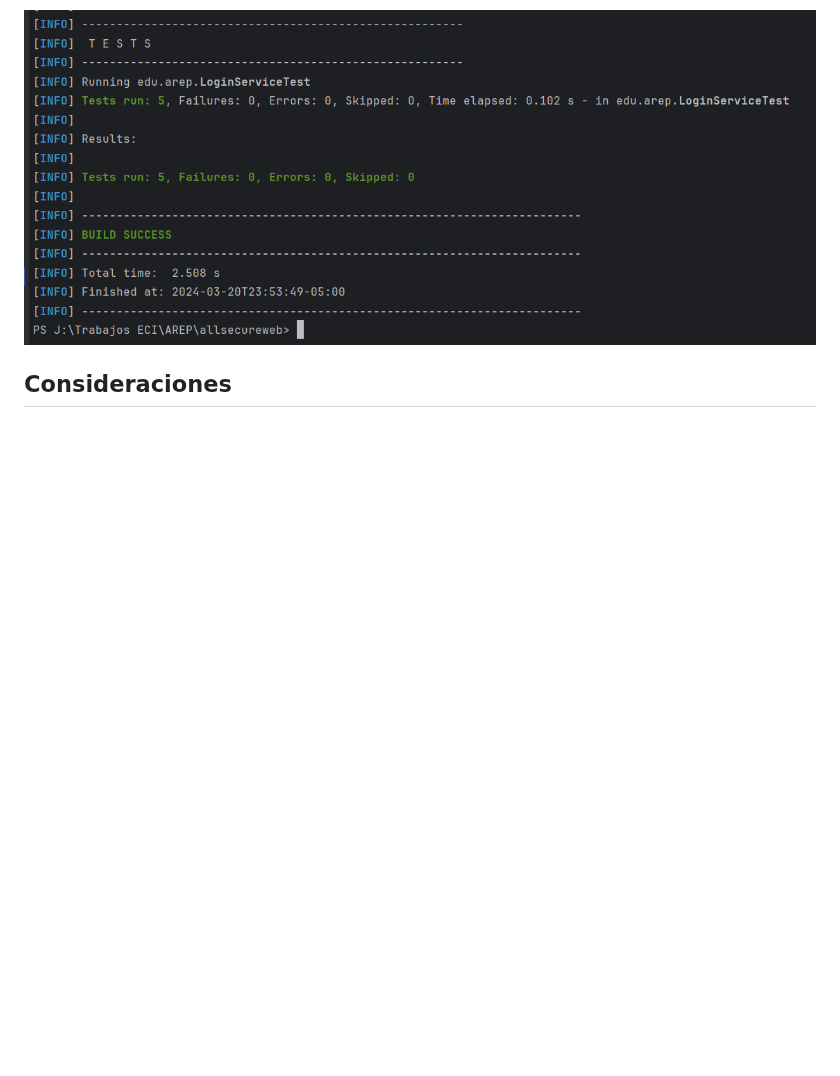
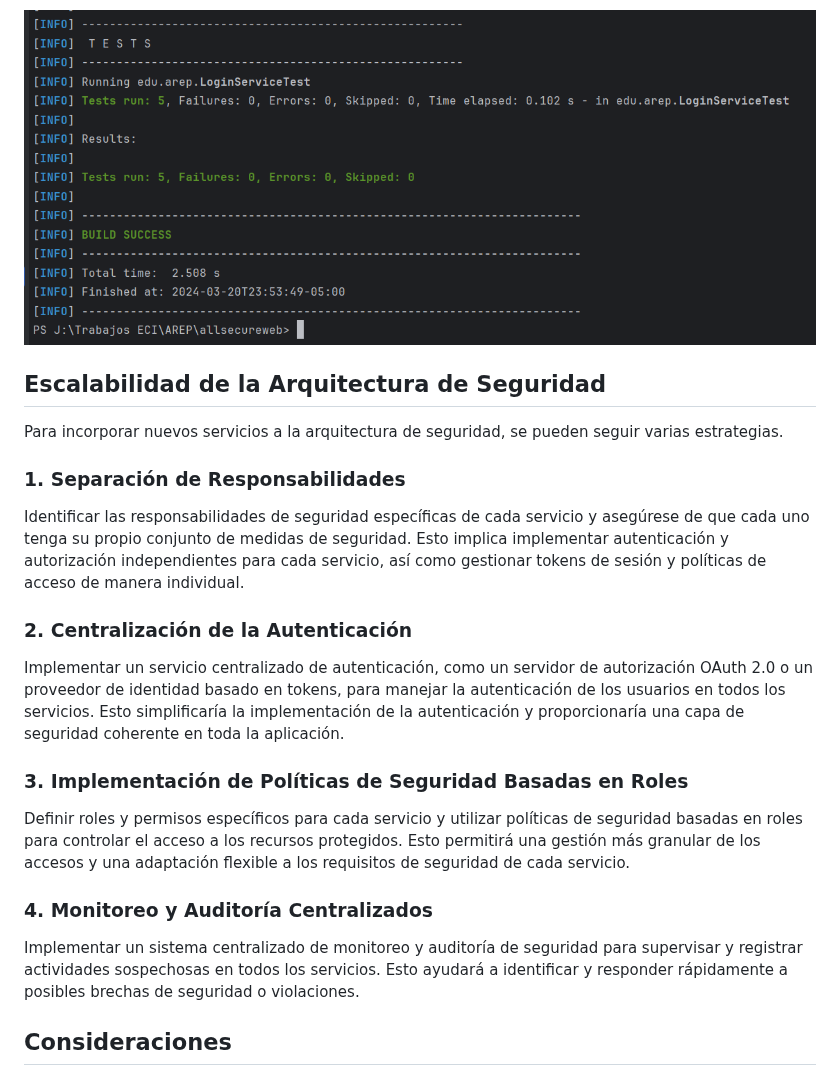
Before and after one commit to JaiderArleyGonzalez/Taller7AllSecure, a Markdown page: README.md, the part around the change. Drawn GitHub-style; blank space fills up the shorter version.

Commit message:
Documentación

```diff
--- a/README.md
+++ b/README.md
@@ -134,6 +134,27 @@ Se obtendrá lo siguiente:
 
 ![](/media/test.png)
 
+## Escalabilidad de la Arquitectura de Seguridad
+
+Para incorporar nuevos servicios a la arquitectura de seguridad, se pueden seguir varias estrategias.
+
+### 1. Separación de Responsabilidades
+
+Identificar las responsabilidades de seguridad específicas de cada servicio y asegúrese de que cada uno tenga su propio conjunto de medidas de seguridad. Esto implica implementar autenticación y autorización independientes para cada servicio, así como gestionar tokens de sesión y políticas de acceso de manera individual.
+
+### 2. Centralización de la Autenticación
+
+Implementar un servicio centralizado de autenticación, como un servidor de autorización OAuth 2.0 o un proveedor de identidad basado en tokens, para manejar la autenticación de los usuarios en todos los servicios. Esto simplificaría la implementación de la autenticación y proporcionaría una capa de seguridad coherente en toda la aplicación.
+
+### 3. Implementación de Políticas de Seguridad Basadas en Roles
+
+Definir roles y permisos específicos para cada servicio y utilizar políticas de seguridad basadas en roles para controlar el acceso a los recursos protegidos. Esto permitirá una gestión más granular de los accesos y una adaptación flexible a los requisitos de seguridad de cada servicio.
+
+### 4. Monitoreo y Auditoría Centralizados
+
+Implementar un sistema centralizado de monitoreo y auditoría de seguridad para supervisar y registrar actividades sospechosas en todos los servicios. Esto ayudará a identificar y responder rápidamente a posibles brechas de seguridad o violaciones.
+
+
 ## Consideraciones
 * La funcionalidad de la aplicación depende de que las instancias de AWS se encuentren corriendo, se usan las DNS de IPv4 públicas asignadas.
 
```
